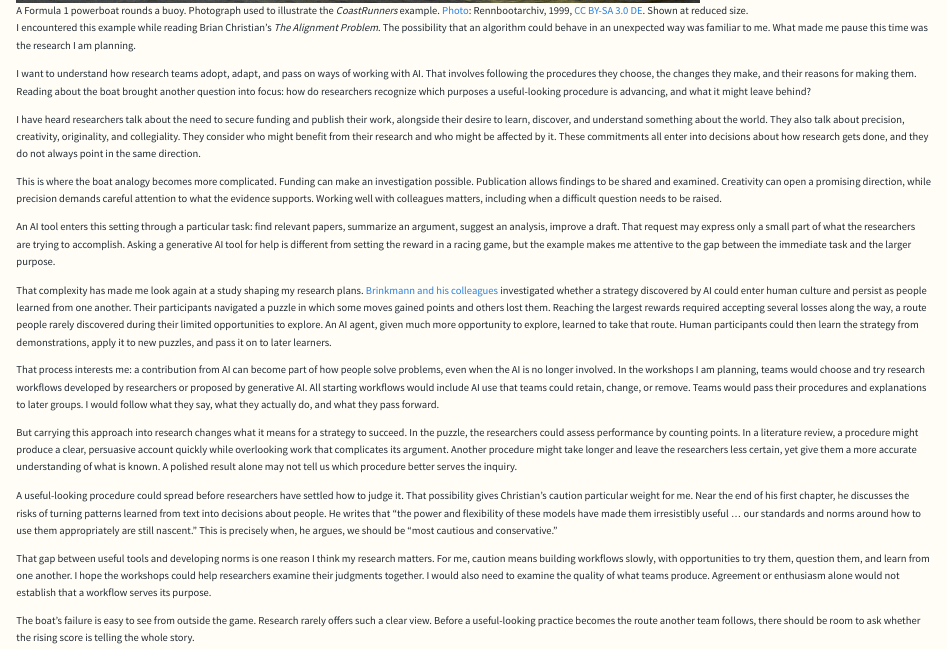
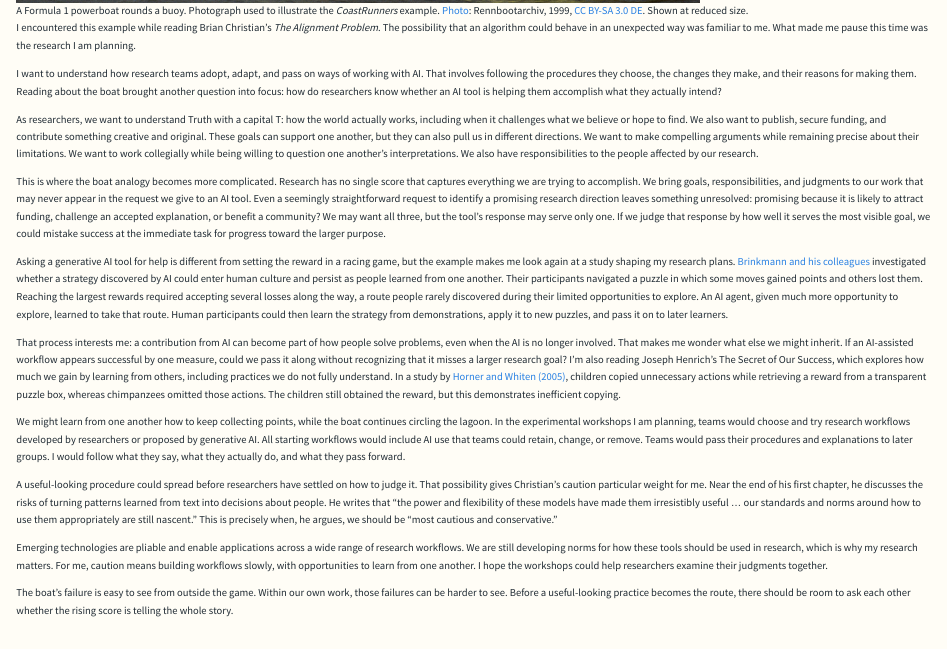
Before and after one commit to lorrainegaudio/lorrainegaudio.github.io, a Quarto document (posts/alignment-problem-reflection/index.qmd): the page in a window 1100 px wide, from 510 px down. Rendered offline with R 4.5, knitr and Pandoc in place of Quarto, with nearby package versions.

Commit message:
Edits to blog post

```diff
--- a/posts/alignment-problem-reflection/index.qmd
+++ b/posts/alignment-problem-reflection/index.qmd
@@ -22,22 +22,20 @@ In a [2016 experiment described by OpenAI](https://openai.com/index/faulty-rewar
 
 I encountered this example while reading Brian Christian’s *The Alignment Problem*. The possibility that an algorithm could behave in an unexpected way was familiar to me. What made me pause this time was the research I am planning.
 
-I want to understand how research teams adopt, adapt, and pass on ways of working with AI. That involves following the procedures they choose, the changes they make, and their reasons for making them. Reading about the boat brought another question into focus: how do researchers recognize which purposes a useful-looking procedure is advancing, and what it might leave behind?
+I want to understand how research teams adopt, adapt, and pass on ways of working with AI. That involves following the procedures they choose, the changes they make, and their reasons for making them. Reading about the boat brought another question into focus: how do researchers know whether an AI tool is helping them accomplish what they actually intend?
 
-I have heard researchers talk about the need to secure funding and publish their work, alongside their desire to learn, discover, and understand something about the world. They also talk about precision, creativity, originality, and collegiality. They consider who might benefit from their research and who might be affected by it. These commitments all enter into decisions about how research gets done, and they do not always point in the same direction.
+As researchers, we want to understand Truth with a capital T: how the world actually works, including when it challenges what we believe or hope to find. We also want to publish, secure funding, and contribute something creative and original. These goals can support one another, but they can also pull us in different directions. We want to make compelling arguments while remaining precise about their limitations. We want to work collegially while being willing to question one another’s interpretations. We also have responsibilities to the people affected by our research.
 
-This is where the boat analogy becomes more complicated. Funding can make an investigation possible. Publication allows findings to be shared and examined. Creativity can open a promising direction, while precision demands careful attention to what the evidence supports. Working well with colleagues matters, including when a difficult question needs to be raised.
+This is where the boat analogy becomes more complicated. Research has no single score that captures everything we are trying to accomplish. We bring goals, responsibilities, and judgments to our work that may never appear in the request we give to an AI tool. Even a seemingly straightforward request to identify a promising research direction leaves something unresolved: promising because it is likely to attract funding, challenge an accepted explanation, or benefit a community? We may want all three, but the tool’s response may serve only one. If we judge that response by how well it serves the most visible goal, we could mistake success at the immediate task for progress toward the larger purpose.
 
-An AI tool enters this setting through a particular task: find relevant papers, summarize an argument, suggest an analysis, improve a draft. That request may express only a small part of what the researchers are trying to accomplish. Asking a generative AI tool for help is different from setting the reward in a racing game, but the example makes me attentive to the gap between the immediate task and the larger purpose.
+Asking a generative AI tool for help is different from setting the reward in a racing game, but the example makes me look again at a study shaping my research plans. [Brinkmann and his colleagues](https://doi.org/10.1038/s41467-026-76113-2) investigated whether a strategy discovered by AI could enter human culture and persist as people learned from one another. Their participants navigated a puzzle in which some moves gained points and others lost them. Reaching the largest rewards required accepting several losses along the way, a route people rarely discovered during their limited opportunities to explore. An AI agent, given much more opportunity to explore, learned to take that route. Human participants could then learn the strategy from demonstrations, apply it to new puzzles, and pass it on to later learners.
 
-That complexity has made me look again at a study shaping my research plans. [Brinkmann and his colleagues](https://doi.org/10.1038/s41467-026-76113-2) investigated whether a strategy discovered by AI could enter human culture and persist as people learned from one another. Their participants navigated a puzzle in which some moves gained points and others lost them. Reaching the largest rewards required accepting several losses along the way, a route people rarely discovered during their limited opportunities to explore. An AI agent, given much more opportunity to explore, learned to take that route. Human participants could then learn the strategy from demonstrations, apply it to new puzzles, and pass it on to later learners.
+That process interests me: a contribution from AI can become part of how people solve problems, even when the AI is no longer involved. That makes me wonder what else we might inherit. If an AI-assisted workflow appears successful by one measure, could we pass it along without recognizing that it misses a larger research goal? I’m also reading Joseph Henrich’s The Secret of Our Success, which explores how much we gain by learning from others, including practices we do not fully understand. In a study by [Horner and Whiten (2005)](https://doi.org/10.1007/s10071-004-0239-6), children copied unnecessary actions while retrieving a reward from a transparent puzzle box, whereas chimpanzees omitted those actions. The children still obtained the reward, but this demonstrates inefficient copying.
 
-That process interests me: a contribution from AI can become part of how people solve problems, even when the AI is no longer involved. In the workshops I am planning, teams would choose and try research workflows developed by researchers or proposed by generative AI. All starting workflows would include AI use that teams could retain, change, or remove. Teams would pass their procedures and explanations to later groups. I would follow what they say, what they actually do, and what they pass forward.
+We might learn from one another how to keep collecting points, while the boat continues circling the lagoon. In the experimental workshops I am planning, teams would choose and try research workflows developed by researchers or proposed by generative AI. All starting workflows would include AI use that teams could retain, change, or remove. Teams would pass their procedures and explanations to later groups. I would follow what they say, what they actually do, and what they pass forward.
 
-But carrying this approach into research changes what it means for a strategy to succeed. In the puzzle, the researchers could assess performance by counting points. In a literature review, a procedure might produce a clear, persuasive account quickly while overlooking work that complicates its argument. Another procedure might take longer and leave the researchers less certain, yet give them a more accurate understanding of what is known. A polished result alone may not tell us which procedure better serves the inquiry.
+A useful-looking procedure could spread before researchers have settled on how to judge it. That possibility gives Christian’s caution particular weight for me. Near the end of his first chapter, he discusses the risks of turning patterns learned from text into decisions about people. He writes that “the power and flexibility of these models have made them irresistibly useful … our standards and norms around how to use them appropriately are still nascent.” This is precisely when, he argues, we should be “most cautious and conservative.”
 
-A useful-looking procedure could spread before researchers have settled how to judge it. That possibility gives Christian’s caution particular weight for me. Near the end of his first chapter, he discusses the risks of turning patterns learned from text into decisions about people. He writes that “the power and flexibility of these models have made them irresistibly useful … our standards and norms around how to use them appropriately are still nascent.” This is precisely when, he argues, we should be “most cautious and conservative.”
+Emerging technologies are pliable and enable applications across a wide range of research workflows. We are still developing norms for how these tools should be used in research, which is why my research matters. For me, caution means building workflows slowly, with opportunities to learn from one another. I hope the workshops could help researchers examine their judgments together.
 
-That gap between useful tools and developing norms is one reason I think my research matters. For me, caution means building workflows slowly, with opportunities to try them, question them, and learn from one another. I hope the workshops could help researchers examine their judgments together. I would also need to examine the quality of what teams produce. Agreement or enthusiasm alone would not establish that a workflow serves its purpose.
-
-The boat’s failure is easy to see from outside the game. Research rarely offers such a clear view. Before a useful-looking practice becomes the route another team follows, there should be room to ask whether the rising score is telling the whole story.
+The boat’s failure is easy to see from outside the game. Within our own work, those failures can be harder to see. Before a useful-looking practice becomes the route, there should be room to ask each other whether the rising score is telling the whole story.
```
Also changed, not shown: docs/search.json, posts/alignment-problem-reflection/index.qmd (2 more changed lines), 3 other files.
